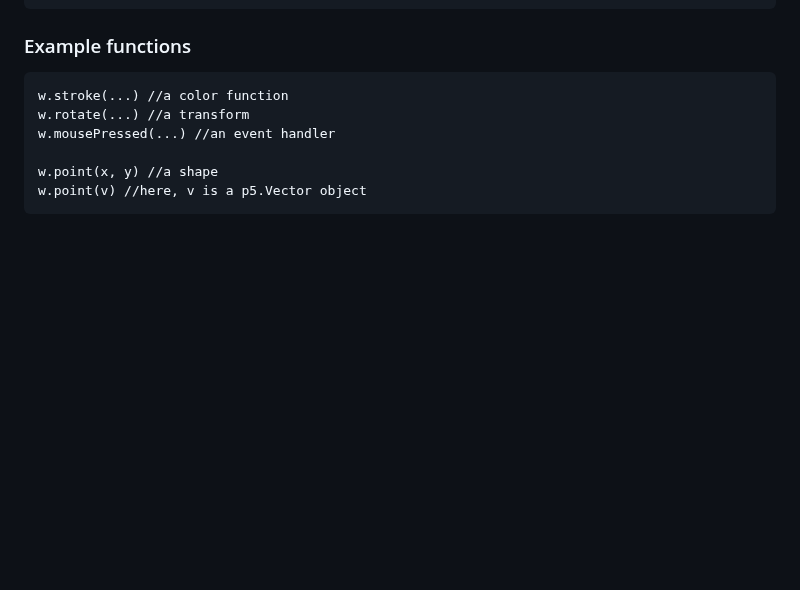
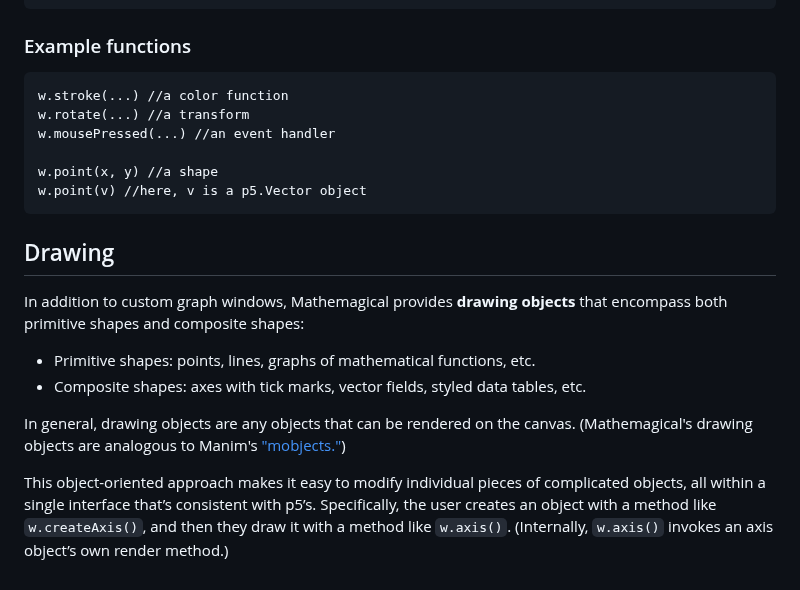
Before and after one commit to Mathemagical-Community/Mathemagical.js, a Markdown page: README.md, the part around the change. GitHub-like rendering; blank space fills up the shorter version.

Commit message:
Update README.md with introductory "Drawing" section.

````diff
--- a/README.md
+++ b/README.md
@@ -57,3 +57,13 @@ w.mousePressed(...) //an event handler
 w.point(x, y) //a shape
 w.point(v) //here, v is a p5.Vector object
 ```
+
+## Drawing
+In addition to custom graph windows, Mathemagical provides **drawing objects** that encompass both primitive shapes and composite shapes:
+
+* Primitive shapes: points, lines, graphs of mathematical functions, etc.
+* Composite shapes: axes with tick marks, vector fields, styled data tables, etc.
+
+In general, drawing objects are any objects that can be rendered on the canvas. (Mathemagical's drawing objects are analogous to Manim's ["mobjects."](https://docs.manim.community/en/stable/tutorials/building_blocks.html#mobjects))
+
+This object-oriented approach makes it easy to modify individual pieces of complicated objects, all within a single interface that’s consistent with p5’s. Specifically, the user creates an object with a method like `w.createAxis()`, and then they draw it with a method like `w.axis()`. (Internally, `w.axis()` invokes an axis object’s own render method.)
````
